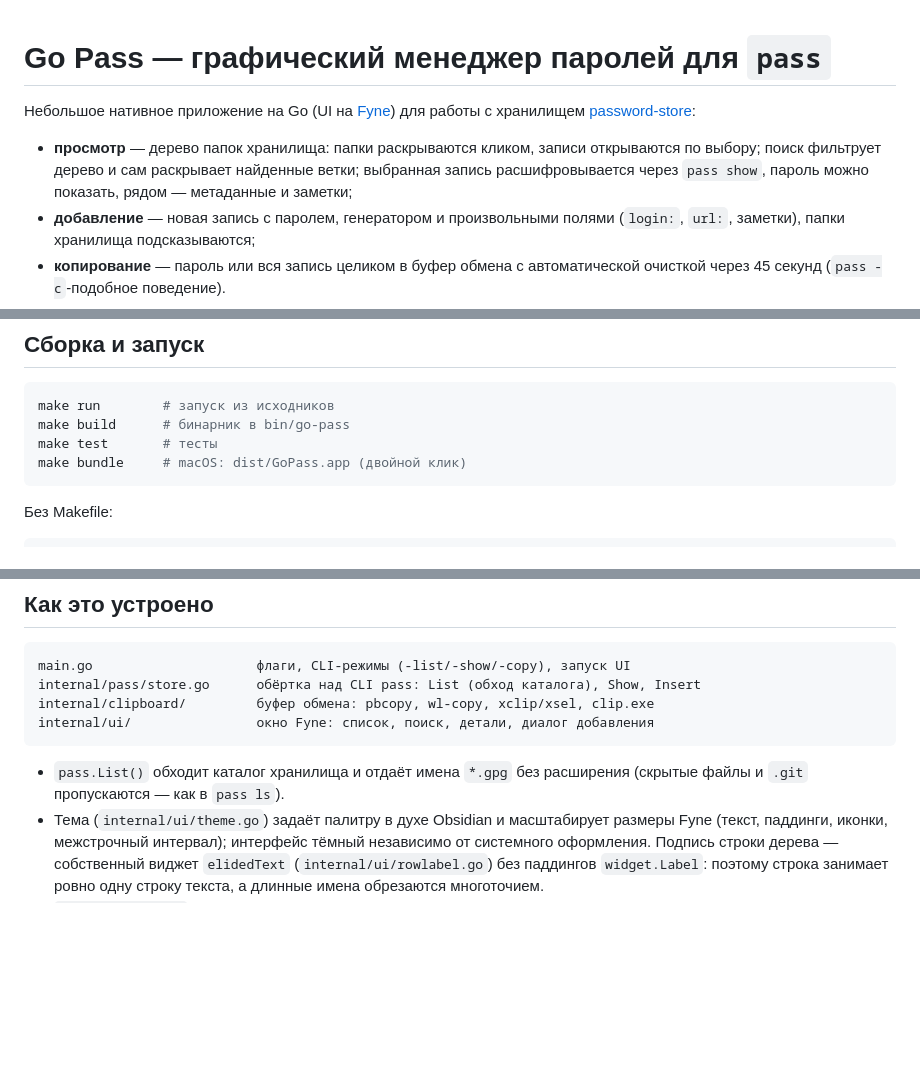
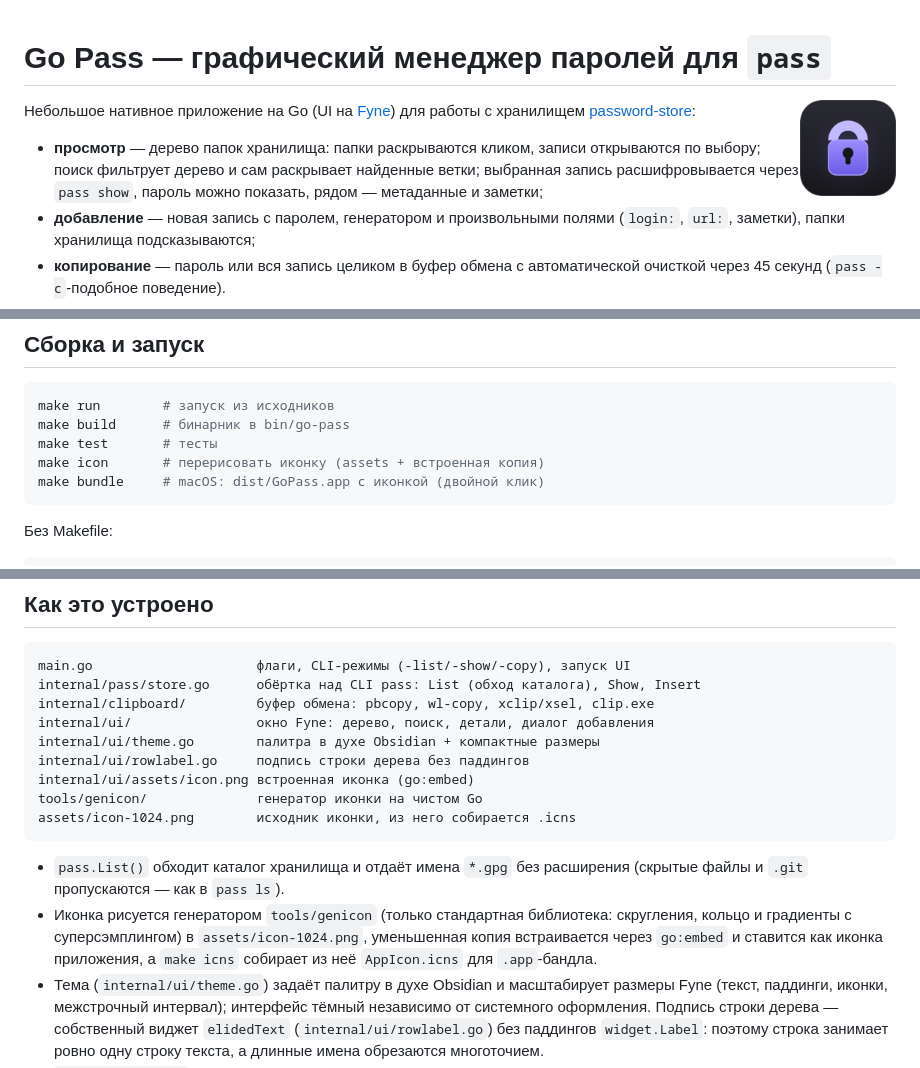
Before and after one commit to BeatleZhis/go-pass, a Markdown page: README.md, 3 parts joined by grey strips. GitHub-like rendering; pictures changed too: docs/icon.png (added); blank space fills up the shorter version.

````diff
--- a/README.md
+++ b/README.md
@@ -1,4 +1,6 @@
 # Go Pass — графический менеджер паролей для `pass`
+
+<img src="docs/icon.png" width="96" height="96" alt="Иконка Go Pass" align="right">
 
 Небольшое нативное приложение на Go (UI на [Fyne](https://fyne.io)) для работы с
 хранилищем [password-store](https://www.passwordstore.org/):
@@ -64,7 +66,8 @@
 make run        # запуск из исходников
 make build      # бинарник в bin/go-pass
 make test       # тесты
-make bundle     # macOS: dist/GoPass.app (двойной клик)
+make icon       # перерисовать иконку (assets + встроенная копия)
+make bundle     # macOS: dist/GoPass.app с иконкой (двойной клик)
 ```
 
 Без Makefile:
@@ -111,11 +114,20 @@ bin/go-pass -copy dev/github      # очистит буфер через -clear-
 main.go                     флаги, CLI-режимы (-list/-show/-copy), запуск UI
 internal/pass/store.go      обёртка над CLI pass: List (обход каталога), Show, Insert
 internal/clipboard/         буфер обмена: pbcopy, wl-copy, xclip/xsel, clip.exe
-internal/ui/                окно Fyne: список, поиск, детали, диалог добавления
+internal/ui/                окно Fyne: дерево, поиск, детали, диалог добавления
+internal/ui/theme.go        палитра в духе Obsidian + компактные размеры
+internal/ui/rowlabel.go     подпись строки дерева без паддингов
+internal/ui/assets/icon.png встроенная иконка (go:embed)
+tools/genicon/              генератор иконки на чистом Go
+assets/icon-1024.png        исходник иконки, из него собирается .icns
 ```
 
 * `pass.List()` обходит каталог хранилища и отдаёт имена `*.gpg` без расширения
   (скрытые файлы и `.git` пропускаются — как в `pass ls`).
+* Иконка рисуется генератором `tools/genicon` (только стандартная библиотека:
+  скругления, кольцо и градиенты с суперсэмплингом) в `assets/icon-1024.png`,
+  уменьшенная копия встраивается через `go:embed` и ставится как иконка
+  приложения, а `make icns` собирает из неё `AppIcon.icns` для `.app`-бандла.
 * Тема (`internal/ui/theme.go`) задаёт палитру в духе Obsidian и масштабирует
   размеры Fyne (текст, паддинги, иконки, межстрочный интервал); интерфейс
   тёмный независимо от системного оформления. Подпись строки дерева —
````
Also changed, not shown: assets/icon-1024.png (added), 8 other files.
